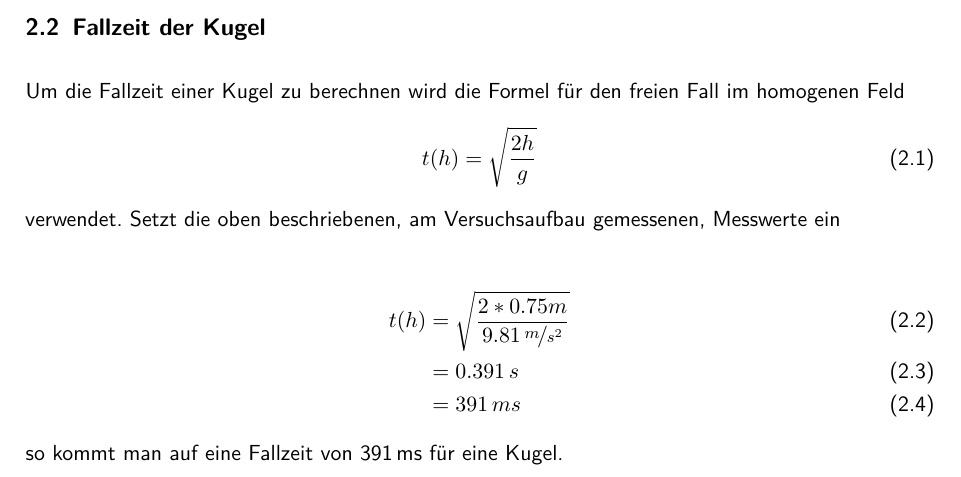
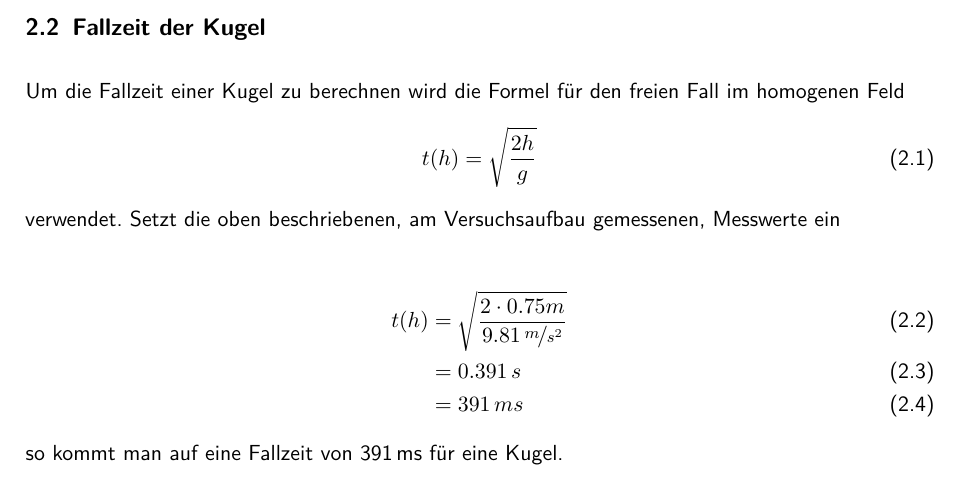
Before and after one commit to mp1409/kislab, a LaTeX document (laborbericht/Laborbericht.tex, which reads laborbericht/chapters/2_Analyse.tex): part of page 6 of 13, cut so that both start at the same text. Compiled offline with pdfLaTeX; an older LaTeX class or package is replaced by its successor.

Commit message:
Fix multiplication operator.

```diff
--- a/laborbericht/chapters/2_Analyse.tex
+++ b/laborbericht/chapters/2_Analyse.tex
@@ -96,7 +96,7 @@ verwendet.
 Setzt die oben beschriebenen, am Versuchsaufbau gemessenen, Messwerte ein
 
 \begin{align}
-t(h) &= \sqrt{\frac{2 * 0.75m}{9.81\,\nicefrac{m}{s^2}}} \\
+t(h) &= \sqrt{\frac{2 \cdot 0.75m}{9.81\,\nicefrac{m}{s^2}}} \\
 	 &= 0.391\,s \\
 	 &= 391\,ms
 \end{align}
```
